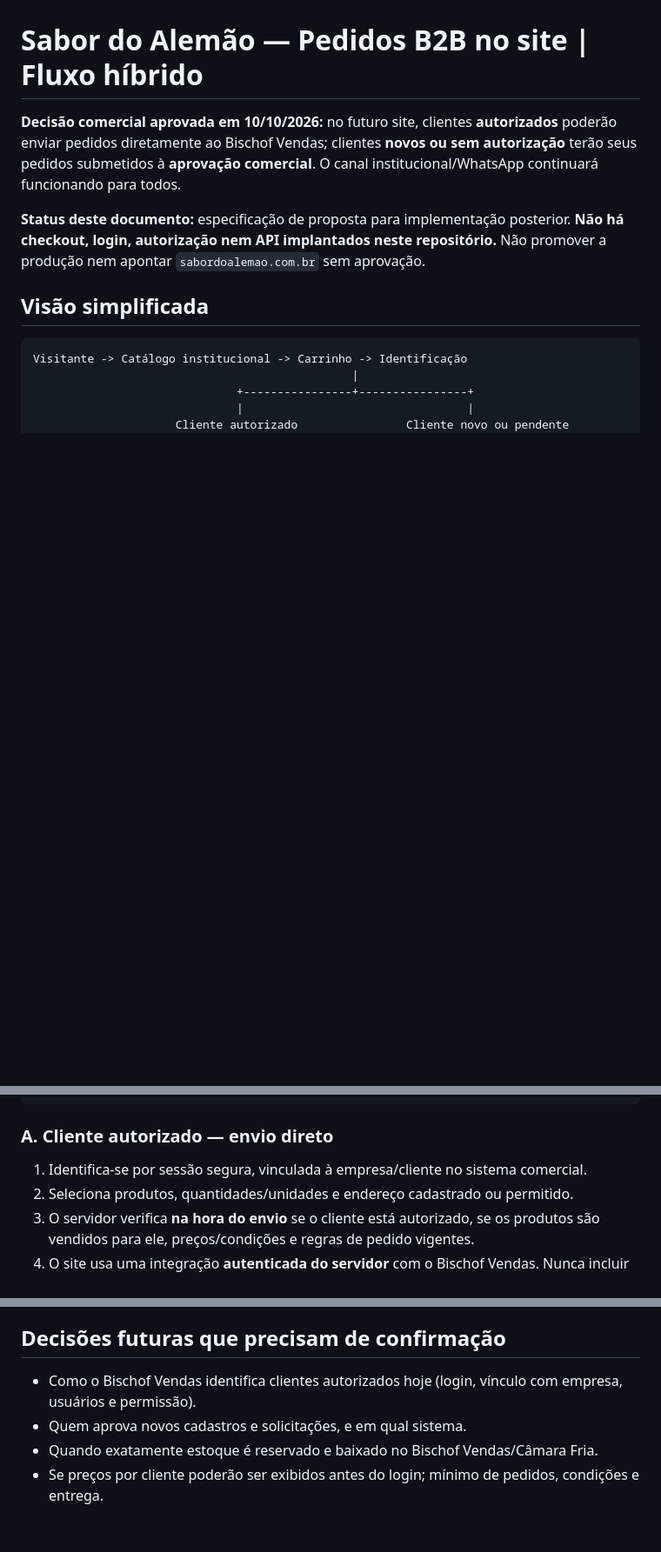
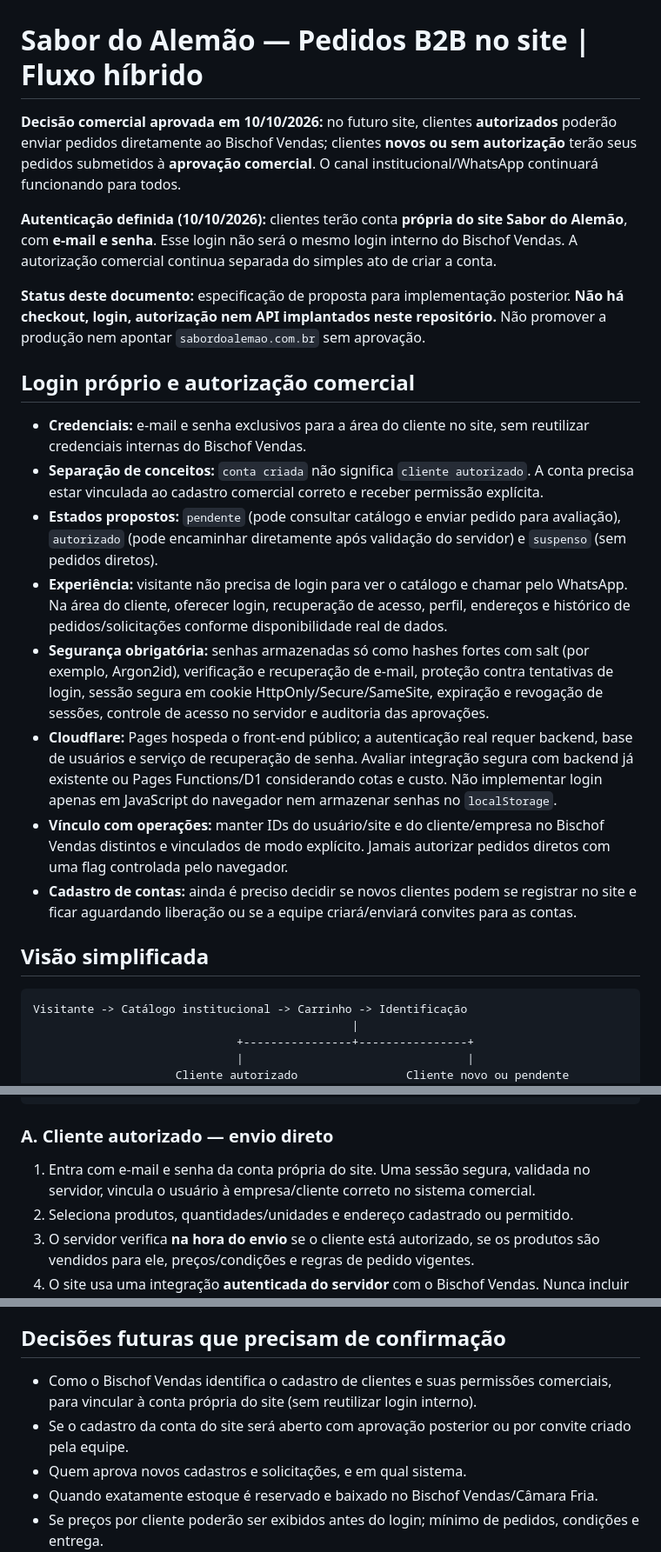
Before and after one commit to sabor-afk/sabordoalemao, a Markdown page: FLUXOS-PEDIDOS-SITE-B2B.md, 3 parts joined by grey strips. Shown at 87% size. GitHub-like rendering; blank space fills up the shorter version.

Commit message:
docs: define separate email password customer accounts and server-side commercial authorization

```diff
--- a/FLUXOS-PEDIDOS-SITE-B2B.md
+++ b/FLUXOS-PEDIDOS-SITE-B2B.md
@@ -2,7 +2,20 @@
 
 **Decisão comercial aprovada em 10/10/2026:** no futuro site, clientes **autorizados** poderão enviar pedidos diretamente ao Bischof Vendas; clientes **novos ou sem autorização** terão seus pedidos submetidos à **aprovação comercial**. O canal institucional/WhatsApp continuará funcionando para todos.
 
+**Autenticação definida (10/10/2026):** clientes terão conta **própria do site Sabor do Alemão**, com **e-mail e senha**. Esse login não será o mesmo login interno do Bischof Vendas. A autorização comercial continua separada do simples ato de criar a conta.
+
 **Status deste documento:** especificação de proposta para implementação posterior. **Não há checkout, login, autorização nem API implantados neste repositório.** Não promover a produção nem apontar `sabordoalemao.com.br` sem aprovação.
+
+## Login próprio e autorização comercial
+
+- **Credenciais:** e-mail e senha exclusivos para a área do cliente no site, sem reutilizar credenciais internas do Bischof Vendas.
+- **Separação de conceitos:** `conta criada` não significa `cliente autorizado`. A conta precisa estar vinculada ao cadastro comercial correto e receber permissão explícita.
+- **Estados propostos:** `pendente` (pode consultar catálogo e enviar pedido para avaliação), `autorizado` (pode encaminhar diretamente após validação do servidor) e `suspenso` (sem pedidos diretos).
+- **Experiência:** visitante não precisa de login para ver o catálogo e chamar pelo WhatsApp. Na área do cliente, oferecer login, recuperação de acesso, perfil, endereços e histórico de pedidos/solicitações conforme disponibilidade real de dados.
+- **Segurança obrigatória:** senhas armazenadas só como hashes fortes com salt (por exemplo, Argon2id), verificação e recuperação de e-mail, proteção contra tentativas de login, sessão segura em cookie HttpOnly/Secure/SameSite, expiração e revogação de sessões, controle de acesso no servidor e auditoria das aprovações.
+- **Cloudflare:** Pages hospeda o front-end público; a autenticação real requer backend, base de usuários e serviço de recuperação de senha. Avaliar integração segura com backend já existente ou Pages Functions/D1 considerando cotas e custo. Não implementar login apenas em JavaScript do navegador nem armazenar senhas no `localStorage`.
+- **Vínculo com operações:** manter IDs do usuário/site e do cliente/empresa no Bischof Vendas distintos e vinculados de modo explícito. Jamais autorizar pedidos diretos com uma flag controlada pelo navegador.
+- **Cadastro de contas:** ainda é preciso decidir se novos clientes podem se registrar no site e ficar aguardando liberação ou se a equipe criará/enviará convites para as contas.
 
 ## Visão simplificada
 
@@ -24,7 +37,7 @@ Visitante -> Catálogo institucional -> Carrinho -> Identificação
 
 ### A. Cliente autorizado — envio direto
 
-1. Identifica-se por sessão segura, vinculada à empresa/cliente no sistema comercial.
+1. Entra com e-mail e senha da conta própria do site. Uma sessão segura, validada no servidor, vincula o usuário à empresa/cliente correto no sistema comercial.
 2. Seleciona produtos, quantidades/unidades e endereço cadastrado ou permitido.
 3. O servidor verifica **na hora do envio** se o cliente está autorizado, se os produtos são vendidos para ele, preços/condições e regras de pedido vigentes.
 4. O site usa uma integração **autenticada do servidor** com o Bischof Vendas. Nunca incluir tokens secretos no JavaScript público.
@@ -68,7 +81,8 @@ Visitante -> Catálogo institucional -> Carrinho -> Identificação
 
 ## Decisões futuras que precisam de confirmação
 
-- Como o Bischof Vendas identifica clientes autorizados hoje (login, vínculo com empresa, usuários e permissão).
+- Como o Bischof Vendas identifica o cadastro de clientes e suas permissões comerciais, para vincular à conta própria do site (sem reutilizar login interno).
+- Se o cadastro da conta do site será aberto com aprovação posterior ou por convite criado pela equipe.
 - Quem aprova novos cadastros e solicitações, e em qual sistema.
 - Quando exatamente estoque é reservado e baixado no Bischof Vendas/Câmara Fria.
 - Se preços por cliente poderão ser exibidos antes do login; mínimo de pedidos, condições e entrega.
```
